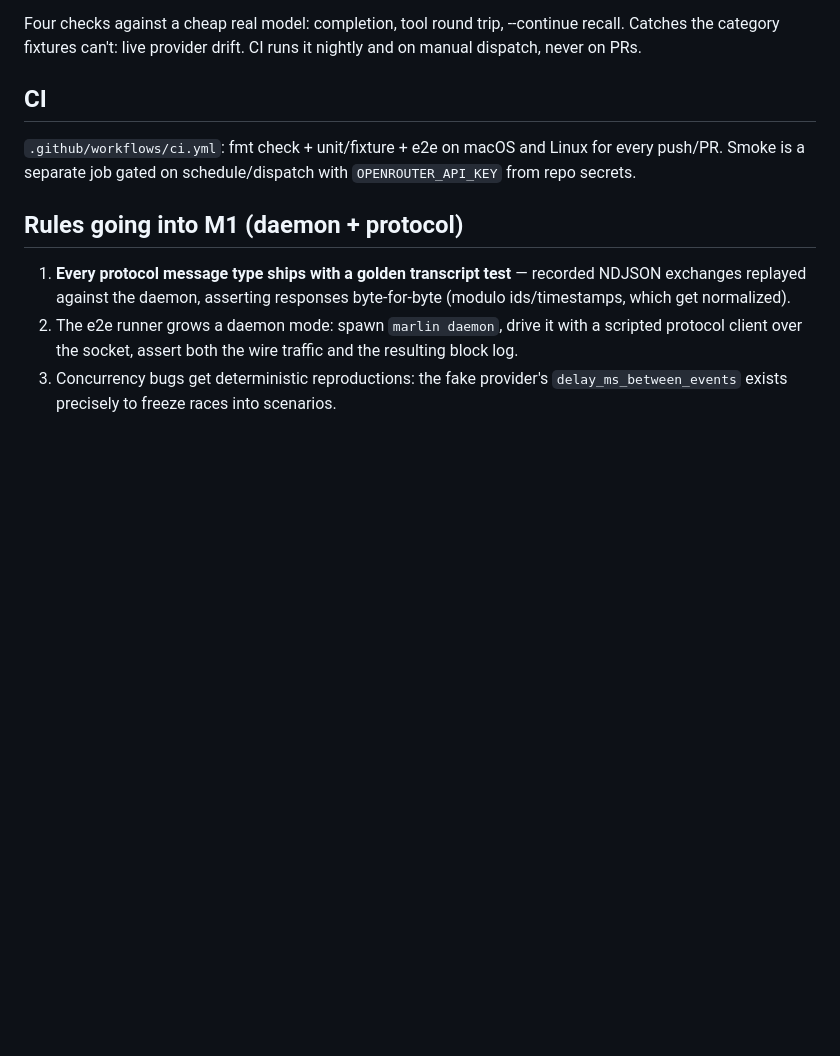
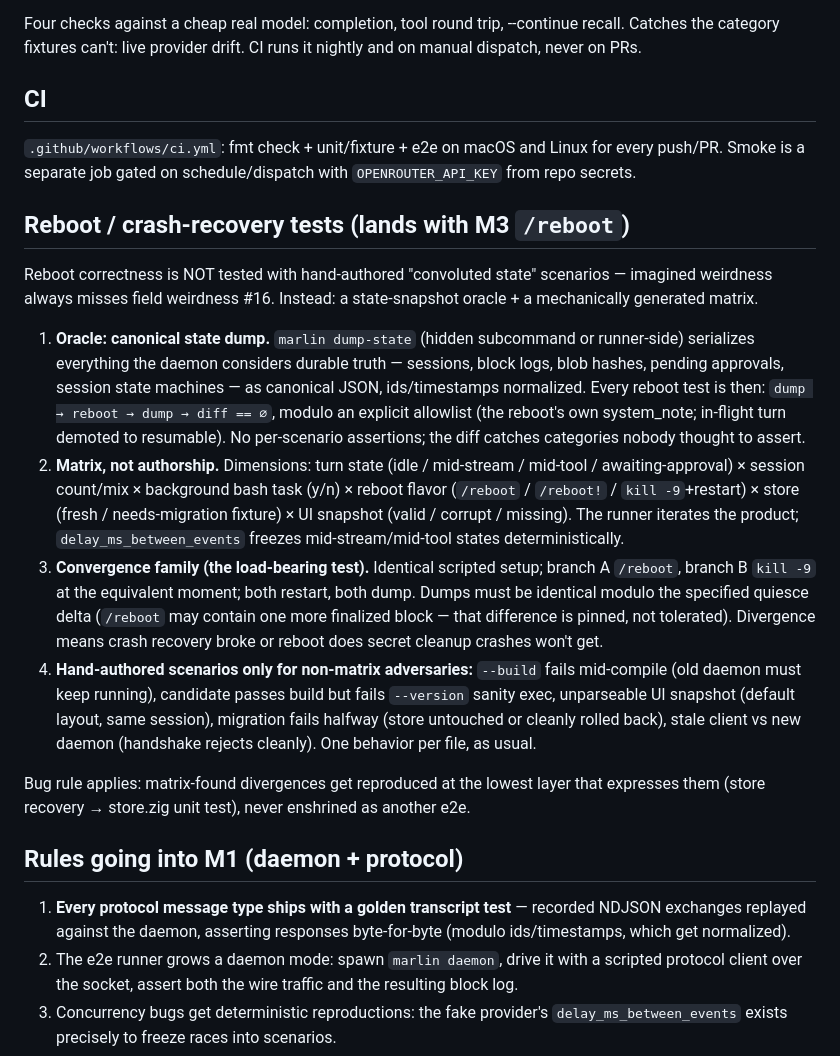
Before and after one commit to jespern/marlin, a Markdown page: docs/TESTING.md, the part around the change. Drawn GitHub-style; blank space fills up the shorter version.

Commit message:
TESTING.md: reboot recovery via state-dump oracle + matrix, not bespoke scenarios
dump -> reboot -> dump -> empty diff as the universal assertion;
mechanically iterated state matrix (turn state x sessions x reboot
flavor x store age x snapshot validity); /reboot vs kill-9 convergence
as the load-bearing family; hand-authored scenarios reserved for
non-matrix adversaries (build fail, sanity-exec fail, bad snapshot,
half-migration, stale-client handshake).

```diff
--- a/docs/TESTING.md
+++ b/docs/TESTING.md
@@ -99,6 +99,43 @@ CI runs it nightly and on manual dispatch, never on PRs.
 for every push/PR. Smoke is a separate job gated on schedule/dispatch with
 `OPENROUTER_API_KEY` from repo secrets.
 
+## Reboot / crash-recovery tests (lands with M3 `/reboot`)
+
+Reboot correctness is NOT tested with hand-authored "convoluted state"
+scenarios — imagined weirdness always misses field weirdness #16. Instead:
+a state-snapshot oracle + a mechanically generated matrix.
+
+1. **Oracle: canonical state dump.** `marlin dump-state` (hidden subcommand
+   or runner-side) serializes everything the daemon considers durable truth
+   — sessions, block logs, blob hashes, pending approvals, session state
+   machines — as canonical JSON, ids/timestamps normalized. Every reboot
+   test is then: `dump → reboot → dump → diff == ∅`, modulo an explicit
+   allowlist (the reboot's own system_note; in-flight turn demoted to
+   resumable). No per-scenario assertions; the diff catches categories
+   nobody thought to assert.
+2. **Matrix, not authorship.** Dimensions: turn state (idle / mid-stream /
+   mid-tool / awaiting-approval) × session count/mix × background bash task
+   (y/n) × reboot flavor (`/reboot` / `/reboot!` / `kill -9`+restart) ×
+   store (fresh / needs-migration fixture) × UI snapshot (valid / corrupt /
+   missing). The runner iterates the product; `delay_ms_between_events`
+   freezes mid-stream/mid-tool states deterministically.
+3. **Convergence family (the load-bearing test).** Identical scripted
+   setup; branch A `/reboot`, branch B `kill -9` at the equivalent moment;
+   both restart, both dump. Dumps must be identical modulo the specified
+   quiesce delta (`/reboot` may contain one more finalized block — that
+   difference is pinned, not tolerated). Divergence means crash recovery
+   broke or reboot does secret cleanup crashes won't get.
+4. **Hand-authored scenarios only for non-matrix adversaries:** `--build`
+   fails mid-compile (old daemon must keep running), candidate passes build
+   but fails `--version` sanity exec, unparseable UI snapshot (default
+   layout, same session), migration fails halfway (store untouched or
+   cleanly rolled back), stale client vs new daemon (handshake rejects
+   cleanly). One behavior per file, as usual.
+
+Bug rule applies: matrix-found divergences get reproduced at the lowest
+layer that expresses them (store recovery → store.zig unit test), never
+enshrined as another e2e.
+
 ## Rules going into M1 (daemon + protocol)
 
 1. **Every protocol message type ships with a golden transcript test** —
```
